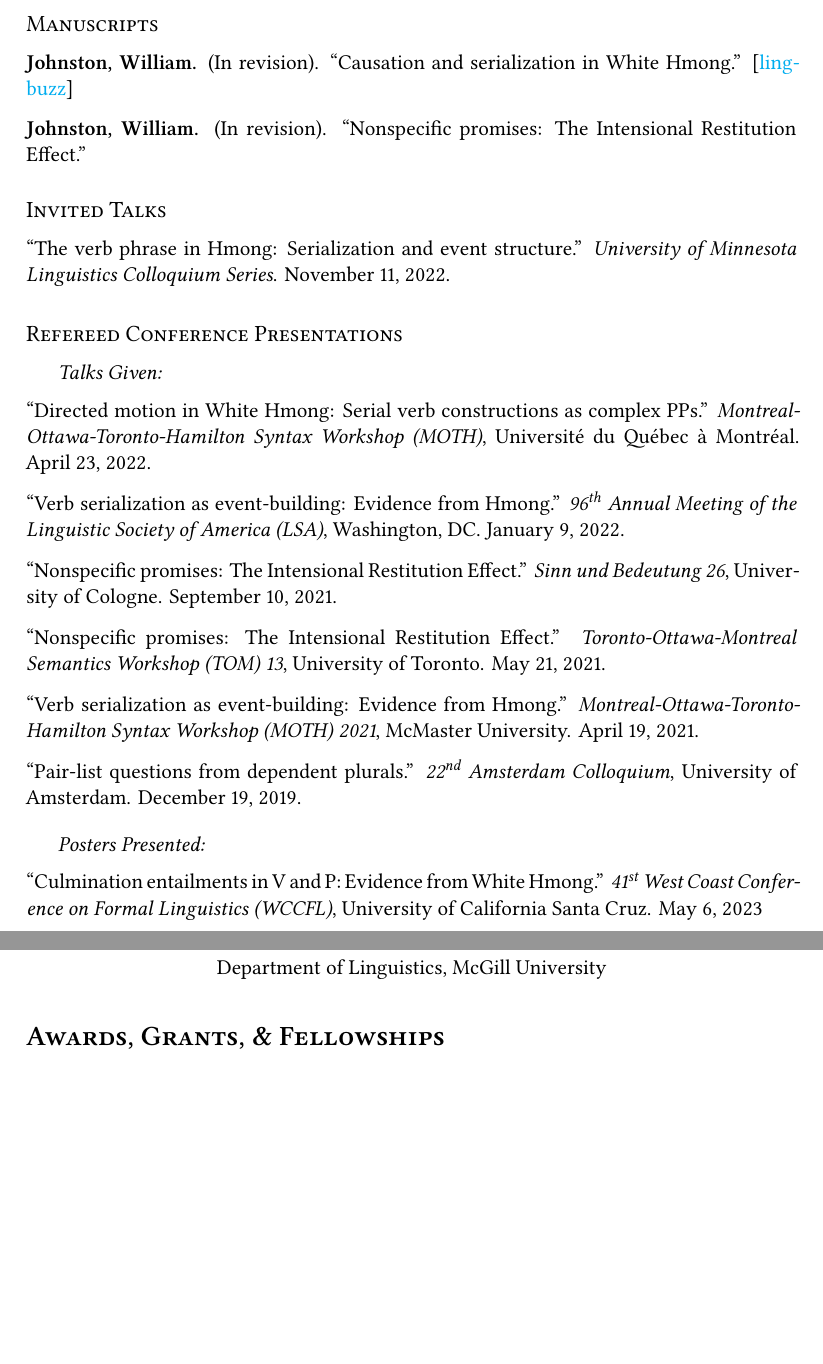
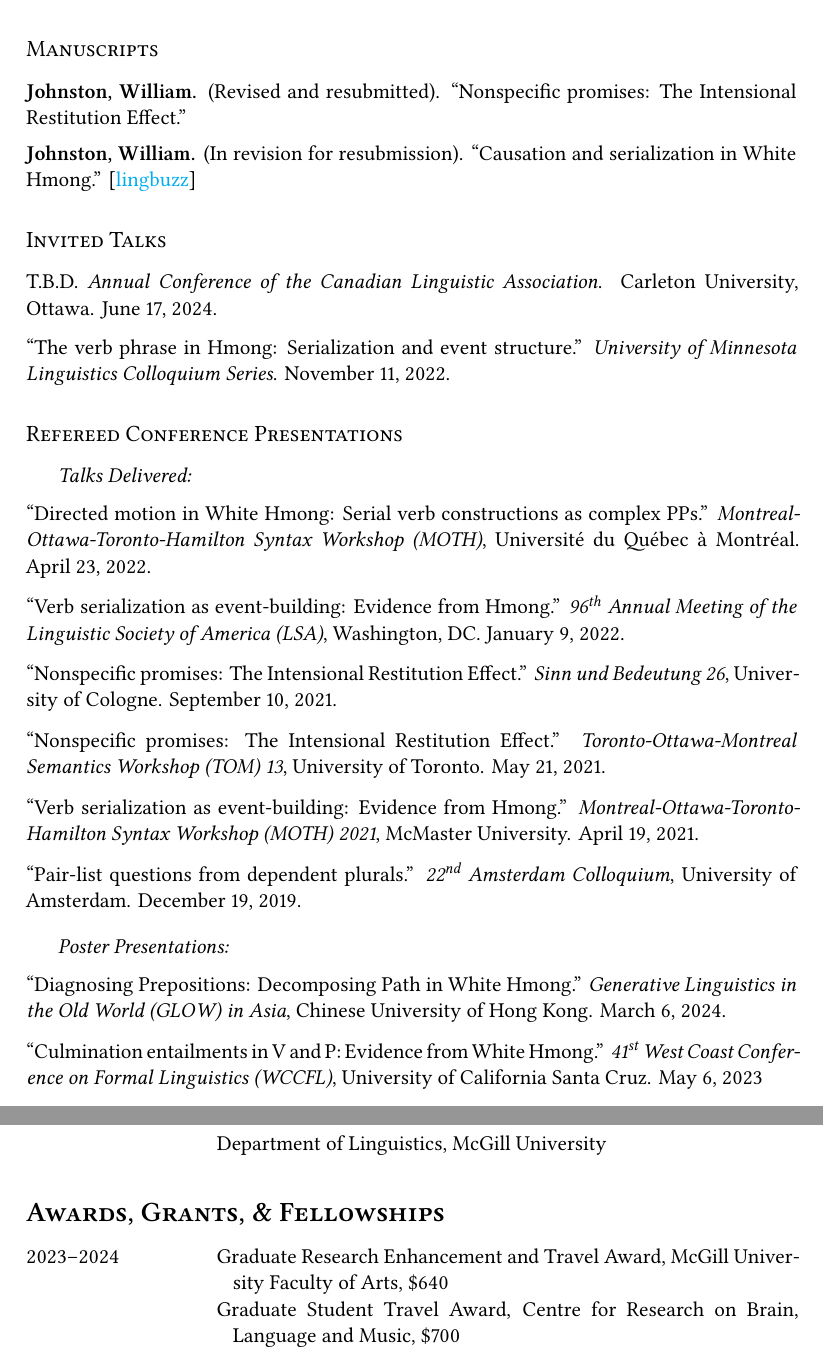
Before and after one commit to williamjohnston/cv, a LaTeX CV (Johnston_CV.tex): two parts of pages 2 and 3 of 5, joined at a grey line, cut so that both start at the same text, the shorter picture padded with empty space. Compiled offline with XeLaTeX.

Commit message:
2-6 Update

```diff
--- a/Johnston_CV.tex
+++ b/Johnston_CV.tex
@@ -83,7 +83,7 @@
 	]{section}
 \RedeclareSectionCommand[%
 	beforeskip=1.5\basicverticalspace,
-	afterskip=0.75\basicverticalspace,
+	afterskip=1\basicverticalspace,
 	]{subsection}
 \RedeclareSectionCommand[%
 	beforeskip=0.75\basicverticalspace,
@@ -214,19 +214,21 @@
 %\subsection{Edited Volumes}
 
 \subsection{Manuscripts}
-\pub{\textbf{Johnston, William.} (In revision). ``Causation and serialization in White Hmong.'' [\href{https://ling.auf.net/lingbuzz/007585}{lingbuzz}]}
-
-\pub{\textbf{Johnston, William.} (In revision). ``Nonspecific promises: The Intensional Restitution Effect.'' %[\href{}{lingbuzz}]
+\pub{\textbf{Johnston, William.} (Revised and resubmitted). ``Nonspecific promises: The Intensional Restitution Effect.'' %[\href{}{lingbuzz}]
 }
 
+\pub{\textbf{Johnston, William.} (In revision for resubmission). ``Causation and serialization in White Hmong.'' [\href{https://ling.auf.net/lingbuzz/007585}{lingbuzz}]}
 
 \subsection{Invited Talks}
+\talk{T.B.D.\ \textit{Annual Conference of the Canadian Linguistic Association}. Carleton University, Ottawa. June 17, 2024.}
+
 \talk{``The verb phrase in Hmong: Serialization and event structure.'' \textit{University of Minnesota Linguistics Colloquium Series}. November 11, 2022.}
 
 %\subsection{Invited Commentaries}
 
 \subsection{Refereed Conference Presentations}
-\subsubsection{Talks Given:}
+\subsubsection{Talks Delivered:}
+%\talk{``Clausal Complementation, Finiteness and Object Control in Hmong'' \textit{33\textsuperscript{rd} Annual Meeting of the Southeast Asian Linguistics Society (SEALS 33)}, National Tsing Hua University, Hsinchu, Taiwan. June 15, 2024. \textit{Joint work with Th\'er\`ese Moua Jasperson and Hooi Ling Soh.}}
 \talk{``Directed motion in White Hmong: Serial verb constructions as complex PPs.'' \textit{Montreal-Ottawa-Toronto-Hamilton Syntax Workshop (MOTH)}, Universit\'e du Qu\'ebec \`a Montr\'eal. April 23, 2022.}
 \talk{``Verb serialization as event-building: Evidence from Hmong.'' \textit{96\textsuperscript{th} Annual Meeting of the Linguistic Society of America (LSA)}, Washington, DC. January 9, 2022.}
 \talk{``Nonspecific promises: The Intensional Restitution Effect.'' \textit{Sinn und Bedeutung 26}, University of Cologne. September 10, 2021.}
@@ -234,7 +236,8 @@
 \talk{``Verb serialization as event-building: Evidence from Hmong.'' \textit{Montreal-Ottawa-Toronto-Hamilton Syntax Workshop (MOTH) 2021}, McMaster University. April 19, 2021.}
 \talk{``Pair-list questions from dependent plurals.'' \textit{22\textsuperscript{nd} Amsterdam Colloquium}, University of Amsterdam. December 19, 2019.}
 
-\subsubsection{Posters Presented:}
+\subsubsection{Poster Presentations:}
+\talk{``Diagnosing Prepositions: Decomposing Path in White Hmong.'' \textit{Generative Linguistics in the Old World (GLOW) in Asia}, Chinese University of Hong Kong. March 6, 2024.}
 \talk{``Culmination entailments in V and P: Evidence from White Hmong.'' \textit{41\textsuperscript{st} West Coast Conference on Formal Linguistics (WCCFL)}, University of California Santa Cruz. May 6, 2023}
 \talk{``Focus, too, and conjunction, too: The syntax and semantics of Japanese \textit{mo}-coordination.'' \textit{Minnesota Undergraduate Linguistics Symposium}, St.\ Olaf College. April 13, 2013.}
 
@@ -274,6 +277,7 @@
 
 %%% AWARDS, GRANTS, & FELLOWSHIPS %%%%%%%%%%%%%%%%%%
 \section{Awards, Grants, \& Fellowships}
+\cvline{2023--2024}{\hang Graduate Research Enhancement and Travel Award, McGill University Faculty of Arts, \$640 \par \hang Graduate Student Travel Award, Centre for Research on Brain, Language and Music, \$700}
 \cvline{2022--2023}{Graduate Excellence Fellowship, McGill University, \$20,000.\\McGill Linguistics Department Travel Fund, \$1,000.}
 \cvline{2021--2022}{Graduate Excellence Award, McGill University, \$15,000.\par \hang Graduate Research Enhancement and Travel Award, McGill University Faculty of Arts, \$141}
 \cvline{2020--2021}{Cremona Memorial Fellowship, McGill University, \$10,000.\par \hang Linguistics Department Nominee, Arts Graduate Student Teaching Award, McGill University.}
```
Also changed, not shown: Johnston_CV.pdf, Johnston_CV.tex (2 more changed lines).
